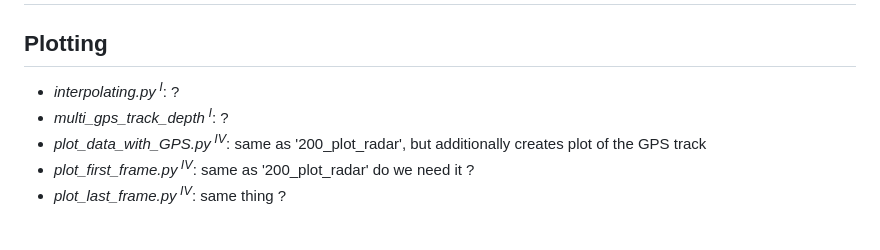
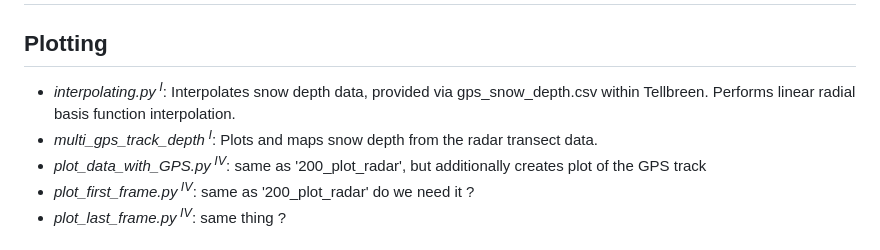
Before and after one commit to HaydenRMann/UNIS_AGF212_KBand_RemoteSensing_2026, a Markdown page: README.md, the part around the change. Drawn GitHub-style.

```diff
--- a/README.md
+++ b/README.md
@@ -4,8 +4,8 @@ Data and Code for UNIS AGF-212 Remote Sensing project
 # Scripts
 
 ## Plotting
-- *interpolating.py<sup> I</sup>*: ?
-- *multi_gps_track_depth<sup> I</sup>*: ?
+- *interpolating.py<sup> I</sup>*: Interpolates snow depth data, provided via gps_snow_depth.csv within Tellbreen. Performs linear radial basis function interpolation.
+- *multi_gps_track_depth<sup> I</sup>*: Plots and maps snow depth from the radar transect data.
 - *plot_data_with_GPS.py<sup> IV</sup>*: same as '200_plot_radar', but additionally creates plot of the GPS track
 - *plot_first_frame.py<sup> IV</sup>*: same as '200_plot_radar' do we need it ?
 - *plot_last_frame.py<sup> IV</sup>*: same thing ?
```
